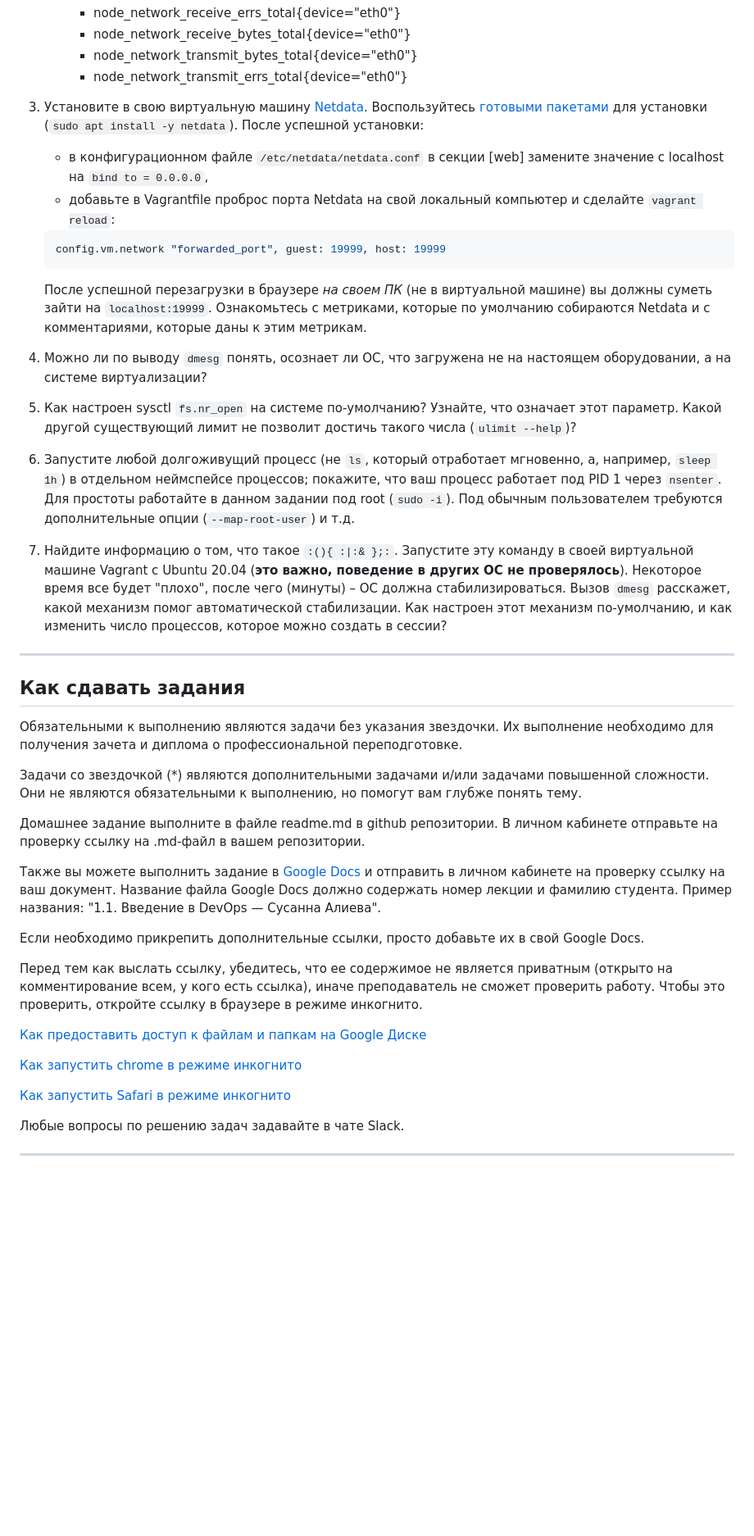
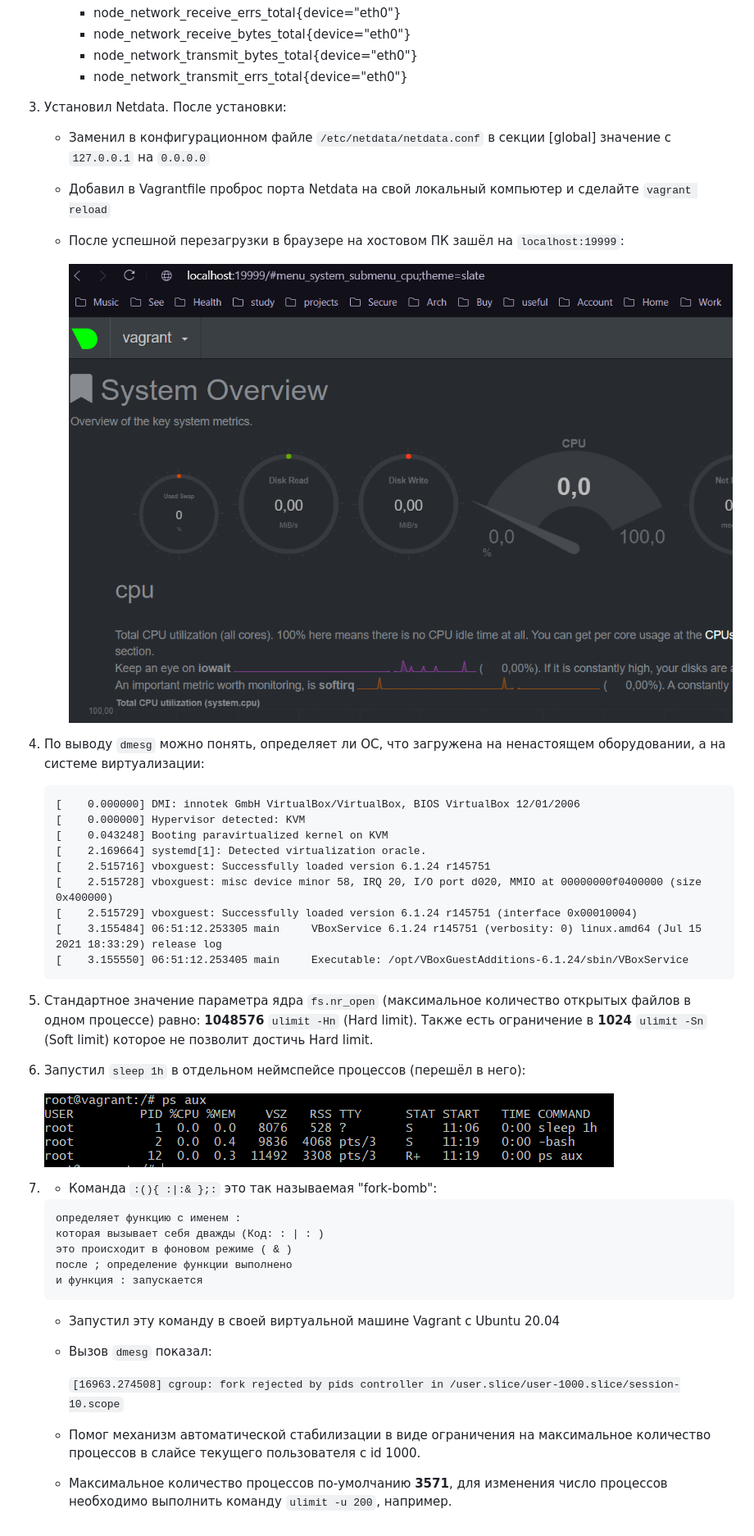
Before and after one commit to crursus/devops-netology, a Markdown page: homeworks/03-sysadmin-04-os/README.md, the part around the change. Shown: that part at 82% size. GitHub-like rendering; pictures changed too: images/proof-03-sa-04-os-04.png (added), images/proof-03-sa-04-os-05.png (added); blank space fills up the shorter version.

Commit message:
Add homework 03-sysadmin-04-os v01

````diff
--- a/homeworks/03-sysadmin-04-os/README.md
+++ b/homeworks/03-sysadmin-04-os/README.md
@@ -38,45 +38,44 @@
       * node_network_transmit_bytes_total{device="eth0"}
       * node_network_transmit_errs_total{device="eth0"}
 
-1. Установите в свою виртуальную машину [Netdata](https://github.com/netdata/netdata). Воспользуйтесь [готовыми пакетами](https://packagecloud.io/netdata/netdata/install) для установки (`sudo apt install -y netdata`). После успешной установки:
-    * в конфигурационном файле `/etc/netdata/netdata.conf` в секции [web] замените значение с localhost на `bind to = 0.0.0.0`,
-    * добавьте в Vagrantfile проброс порта Netdata на свой локальный компьютер и сделайте `vagrant reload`:
+1. Установил Netdata. После установки:
+    * Заменил в конфигурационном файле `/etc/netdata/netdata.conf` в секции [global] значение с `127.0.0.1` на `0.0.0.0`
+    * Добавил в Vagrantfile проброс порта Netdata на свой локальный компьютер и сделайте `vagrant reload`
+    * После успешной перезагрузки в браузере на хостовом ПК зашёл на `localhost:19999`:
 
-    ```bash
-    config.vm.network "forwarded_port", guest: 19999, host: 19999
+        ![Proof](https://github.com/crursus/devops-netology/blob/main/images/proof-03-sa-04-os-04.png)
+
+1. По выводу `dmesg` можно понять, определяет ли ОС, что загружена на ненастоящем оборудовании, а на системе виртуализации:
+
+    ```
+   [    0.000000] DMI: innotek GmbH VirtualBox/VirtualBox, BIOS VirtualBox 12/01/2006
+   [    0.000000] Hypervisor detected: KVM
+   [    0.043248] Booting paravirtualized kernel on KVM
+   [    2.169664] systemd[1]: Detected virtualization oracle.
+   [    2.515716] vboxguest: Successfully loaded version 6.1.24 r145751
+   [    2.515728] vboxguest: misc device minor 58, IRQ 20, I/O port d020, MMIO at 00000000f0400000 (size 0x400000)
+   [    2.515729] vboxguest: Successfully loaded version 6.1.24 r145751 (interface 0x00010004)
+   [    3.155484] 06:51:12.253305 main     VBoxService 6.1.24 r145751 (verbosity: 0) linux.amd64 (Jul 15 2021 18:33:29) release log
+   [    3.155550] 06:51:12.253405 main     Executable: /opt/VBoxGuestAdditions-6.1.24/sbin/VBoxService
+    ```
+1. Стандартное значение параметра ядра `fs.nr_open` (максимальное количество открытых файлов в одном процессе) равно: **1048576** `ulimit -Hn` (Hard limit). Также есть ограничение в **1024** `ulimit -Sn` (Soft limit) которое не позволит достичь Hard limit.
+1. Запустил `sleep 1h` в отдельном неймспейсе процессов (перешёл в него):
+
+   ![Proof](https://github.com/crursus/devops-netology/blob/main/images/proof-03-sa-04-os-05.png)
+
+1.  * Команда `:(){ :|:& };:` это так называемая "fork-bomb":
+    ```
+    определяет функцию с именем :
+    которая вызывает себя дважды (Код: : | : )
+    это происходит в фоновом режиме ( & )
+    после ; определение функции выполнено
+    и функция : запускается
     ```
 
-    После успешной перезагрузки в браузере *на своем ПК* (не в виртуальной машине) вы должны суметь зайти на `localhost:19999`. Ознакомьтесь с метриками, которые по умолчанию собираются Netdata и с комментариями, которые даны к этим метрикам.
+    * Запустил эту команду в своей виртуальной машине Vagrant с Ubuntu 20.04
+    * Вызов `dmesg` показал:
 
-1. Можно ли по выводу `dmesg` понять, осознает ли ОС, что загружена не на настоящем оборудовании, а на системе виртуализации?
-1. Как настроен sysctl `fs.nr_open` на системе по-умолчанию? Узнайте, что означает этот параметр. Какой другой существующий лимит не позволит достичь такого числа (`ulimit --help`)?
-1. Запустите любой долгоживущий процесс (не `ls`, который отработает мгновенно, а, например, `sleep 1h`) в отдельном неймспейсе процессов; покажите, что ваш процесс работает под PID 1 через `nsenter`. Для простоты работайте в данном задании под root (`sudo -i`). Под обычным пользователем требуются дополнительные опции (`--map-root-user`) и т.д.
-1. Найдите информацию о том, что такое `:(){ :|:& };:`. Запустите эту команду в своей виртуальной машине Vagrant с Ubuntu 20.04 (**это важно, поведение в других ОС не проверялось**). Некоторое время все будет "плохо", после чего (минуты) – ОС должна стабилизироваться. Вызов `dmesg` расскажет, какой механизм помог автоматической стабилизации. Как настроен этот механизм по-умолчанию, и как изменить число процессов, которое можно создать в сессии?
+      `[16963.274508] cgroup: fork rejected by pids controller in /user.slice/user-1000.slice/session-10.scope`
 
-
- ---
-
-## Как сдавать задания
-
-Обязательными к выполнению являются задачи без указания звездочки. Их выполнение необходимо для получения зачета и диплома о профессиональной переподготовке.
-
-Задачи со звездочкой (*) являются дополнительными задачами и/или задачами повышенной сложности. Они не являются обязательными к выполнению, но помогут вам глубже понять тему.
-
-Домашнее задание выполните в файле readme.md в github репозитории. В личном кабинете отправьте на проверку ссылку на .md-файл в вашем репозитории.
-
-Также вы можете выполнить задание в [Google Docs](https://docs.google.com/document/u/0/?tgif=d) и отправить в личном кабинете на проверку ссылку на ваш документ.
-Название файла Google Docs должно содержать номер лекции и фамилию студента. Пример названия: "1.1. Введение в DevOps — Сусанна Алиева".
-
-Если необходимо прикрепить дополнительные ссылки, просто добавьте их в свой Google Docs.
-
-Перед тем как выслать ссылку, убедитесь, что ее содержимое не является приватным (открыто на комментирование всем, у кого есть ссылка), иначе преподаватель не сможет проверить работу. Чтобы это проверить, откройте ссылку в браузере в режиме инкогнито.
-
-[Как предоставить доступ к файлам и папкам на Google Диске](https://support.google.com/docs/answer/2494822?hl=ru&co=GENIE.Platform%3DDesktop)
-
-[Как запустить chrome в режиме инкогнито ](https://support.google.com/chrome/answer/95464?co=GENIE.Platform%3DDesktop&hl=ru)
-
-[Как запустить  Safari в режиме инкогнито ](https://support.apple.com/ru-ru/guide/safari/ibrw1069/mac)
-
-Любые вопросы по решению задач задавайте в чате Slack.
-
----
+    * Помог механизм автоматической стабилизации в виде ограничения на максимальное количество процессов в слайсе текущего пользователя с id 1000.
+    * Максимальное количество процессов по-умолчанию **3571**, для изменения число процессов необходимо выполнить команду `ulimit -u 200`, например.
````
